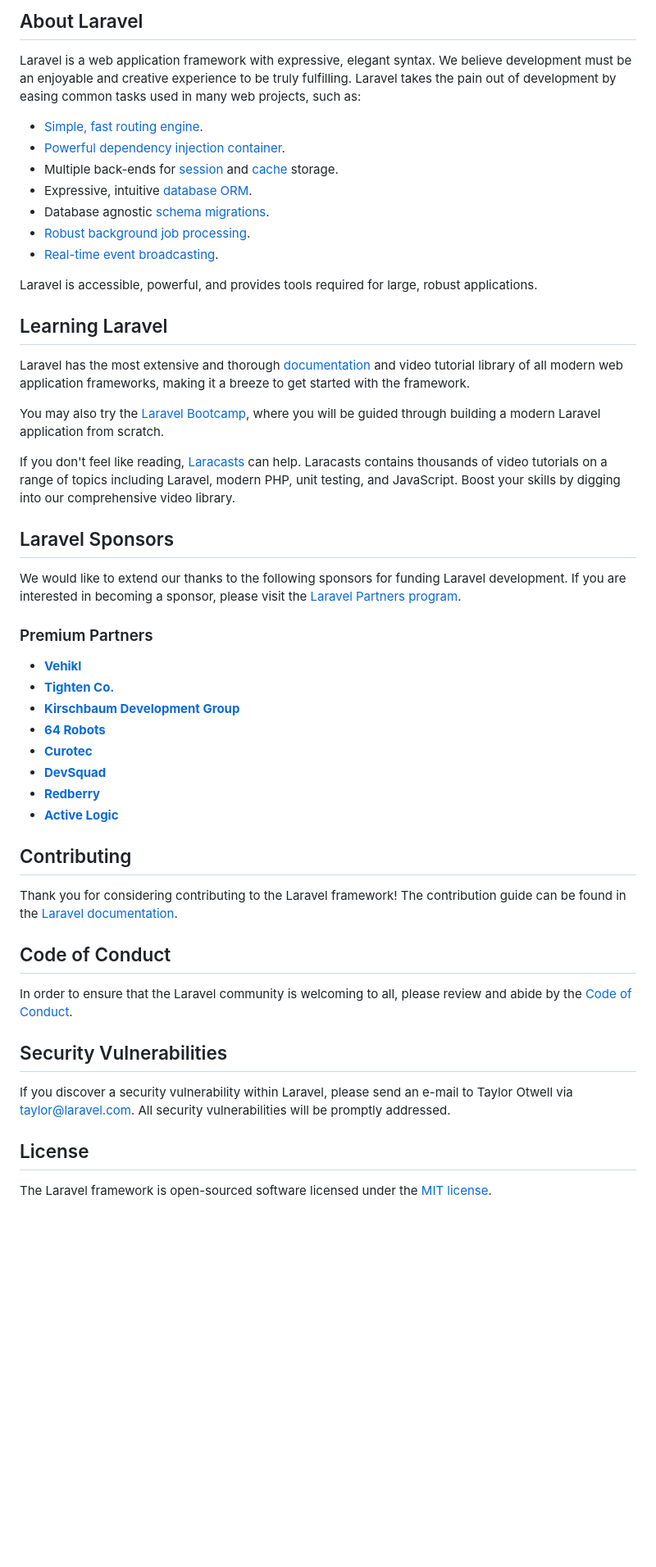
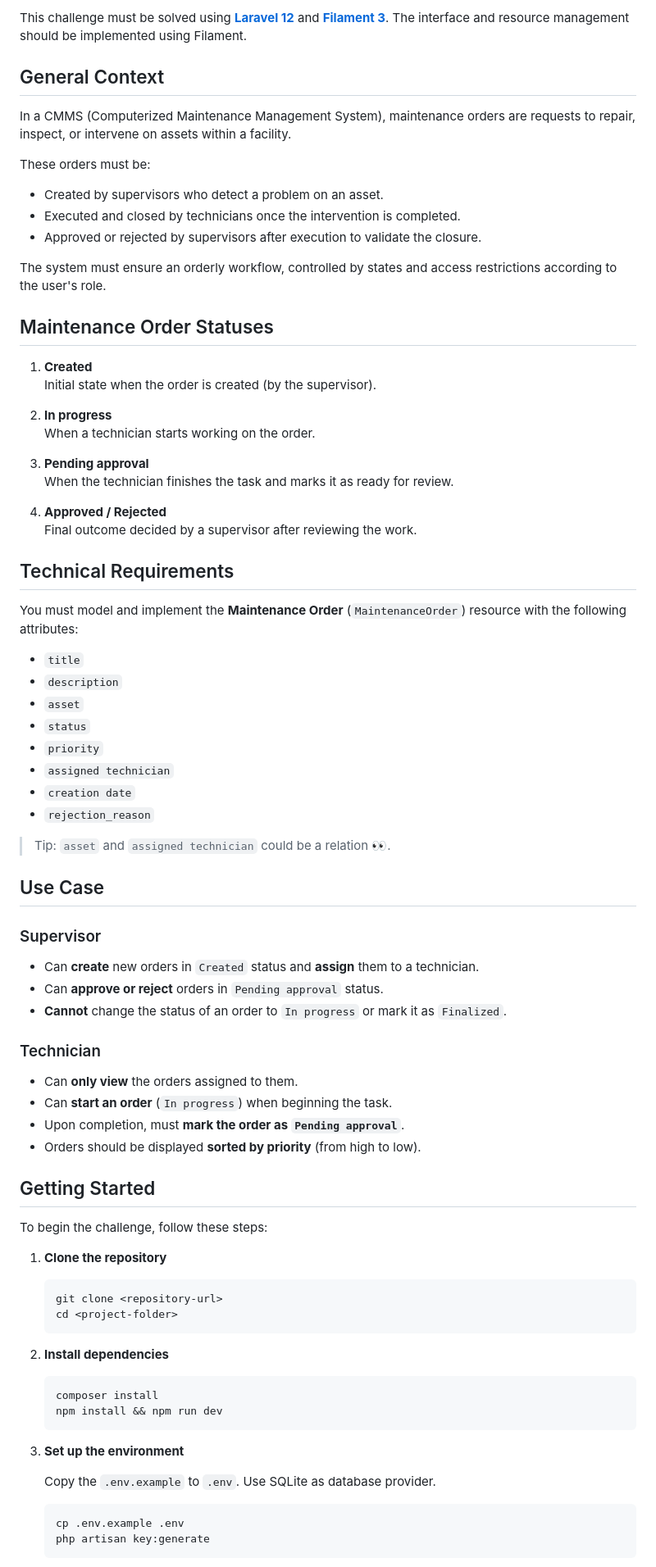
Before and after one commit to pinto-caro/tech-challenge, a Markdown page: README.md, the part around one of its changes. Shown at 82% size. Rendered like a GitHub page; blank space fills up the shorter version.

Commit message:
docs: add challenge guide

````diff
--- a/README.md
+++ b/README.md
@@ -9,53 +4,86 @@
 
-## About Laravel
+This challenge must be solved using [**Laravel 12**](https://laravel.com/) and [**Filament 3**](https://filamentphp.com/). The interface and resource management should be implemented using Filament.
 
-Laravel is a web application framework with expressive, elegant syntax. We believe development must be an enjoyable and creative experience to be truly fulfilling. Laravel takes the pain out of development by easing common tasks used in many web projects, such as:
+## General Context
 
-- [Simple, fast routing engine](https://laravel.com/docs/routing).
-- [Powerful dependency injection container](https://laravel.com/docs/container).
-- Multiple back-ends for [session](https://laravel.com/docs/session) and [cache](https://laravel.com/docs/cache) storage.
-- Expressive, intuitive [database ORM](https://laravel.com/docs/eloquent).
-- Database agnostic [schema migrations](https://laravel.com/docs/migrations).
-- [Robust background job processing](https://laravel.com/docs/queues).
-- [Real-time event broadcasting](https://laravel.com/docs/broadcasting).
+In a CMMS (Computerized Maintenance Management System), maintenance orders are requests to repair, inspect, or intervene on assets within a facility.
 
-Laravel is accessible, powerful, and provides tools required for large, robust applications.
+These orders must be:
 
-## Learning Laravel
+- Created by supervisors who detect a problem on an asset.
+- Executed and closed by technicians once the intervention is completed.
+- Approved or rejected by supervisors after execution to validate the closure.
 
-Laravel has the most extensive and thorough [documentation](https://laravel.com/docs) and video tutorial library of all modern web application frameworks, making it a breeze to get started with the framework.
+The system must ensure an orderly workflow, controlled by states and access restrictions according to the user's role.
 
-You may also try the [Laravel Bootcamp](https://bootcamp.laravel.com), where you will be guided through building a modern Laravel application from scratch.
+## Maintenance Order Statuses
 
-If you don't feel like reading, [Laracasts](https://laracasts.com) can help. Laracasts contains thousands of video tutorials on a range of topics including Laravel, modern PHP, unit testing, and JavaScript. Boost your skills by digging into our comprehensive video library.
+1. **Created**
+   Initial state when the order is created (by the supervisor).
 
-## Laravel Sponsors
+2. **In progress**
+   When a technician starts working on the order.
 
-We would like to extend our thanks to the following sponsors for funding Laravel development. If you are interested in becoming a sponsor, please visit the [Laravel Partners program](https://partners.laravel.com).
+3. **Pending approval**
+   When the technician finishes the task and marks it as ready for review.
 
-### Premium Partners
+4. **Approved / Rejected**
+   Final outcome decided by a supervisor after reviewing the work.
 
-- **[Vehikl](https://vehikl.com)**
-- **[Tighten Co.](https://tighten.co)**
-- **[Kirschbaum Development Group](https://kirschbaumdevelopment.com)**
-- **[64 Robots](https://64robots.com)**
-- **[Curotec](https://www.curotec.com/services/technologies/laravel)**
-- **[DevSquad](https://devsquad.com/hire-laravel-developers)**
-- **[Redberry](https://redberry.international/laravel-development)**
-- **[Active Logic](https://activelogic.com)**
+## Technical Requirements
 
-## Contributing
+You must model and implement the **Maintenance Order** (`MaintenanceOrder`) resource with the following attributes:
 
-Thank you for considering contributing to the Laravel framework! The contribution guide can be found in the [Laravel documentation](https://laravel.com/docs/contributions).
+- `title`
+- `description`
+- `asset`
+- `status`
+- `priority`
+- `assigned technician`
+- `creation date`
+- `rejection_reason`
 
-## Code of Conduct
+> Tip: `asset` and `assigned technician` could be a relation 👀.
 
-In order to ensure that the Laravel community is welcoming to all, please review and abide by the [Code of Conduct](https://laravel.com/docs/contributions#code-of-conduct).
+## Use Case
 
-## Security Vulnerabilities
+### Supervisor
 
-If you discover a security vulnerability within Laravel, please send an e-mail to Taylor Otwell via [taylor@laravel.com](mailto:taylor@laravel.com). All security vulnerabilities will be promptly addressed.
+- Can **create** new orders in `Created` status and **assign** them to a technician.
+- Can **approve or reject** orders in `Pending approval` status.
+- **Cannot** change the status of an order to `In progress` or mark it as `Finalized`.
 
-## License
+### Technician
 
-The Laravel framework is open-sourced software licensed under the [MIT license](https://opensource.org/licenses/MIT).
+- Can **only view** the orders assigned to them.
+- Can **start an order** (`In progress`) when beginning the task.
+- Upon completion, must **mark the order as `Pending approval`**.
+- Orders should be displayed **sorted by priority** (from high to low).
+
+## Getting Started
+
+To begin the challenge, follow these steps:
+
+1. **Clone the repository**
+
+   ```bash
+   git clone <repository-url>
+   cd <project-folder>
+   ```
+
+2. **Install dependencies**
+
+   ```bash
+   composer install
+   npm install && npm run dev
+   ```
+
+3. **Set up the environment**
+
+   Copy the `.env.example` to `.env`. Use SQLite as database provider.
+
+   ```bash
+   cp .env.example .env
+   php artisan key:generate
+   ```
+
````
Also changed, not shown: other parts of README.md (+37 -7 lines).
